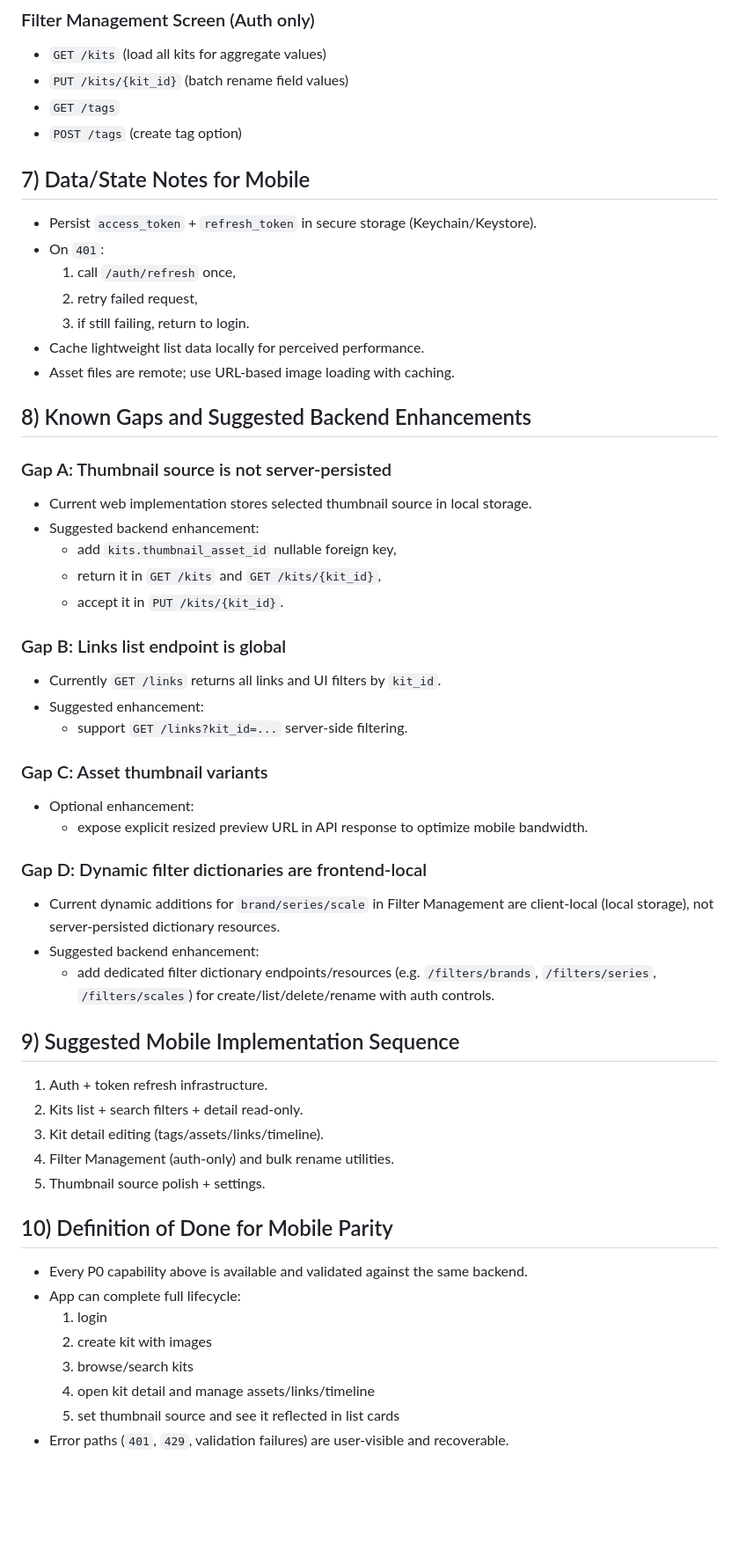
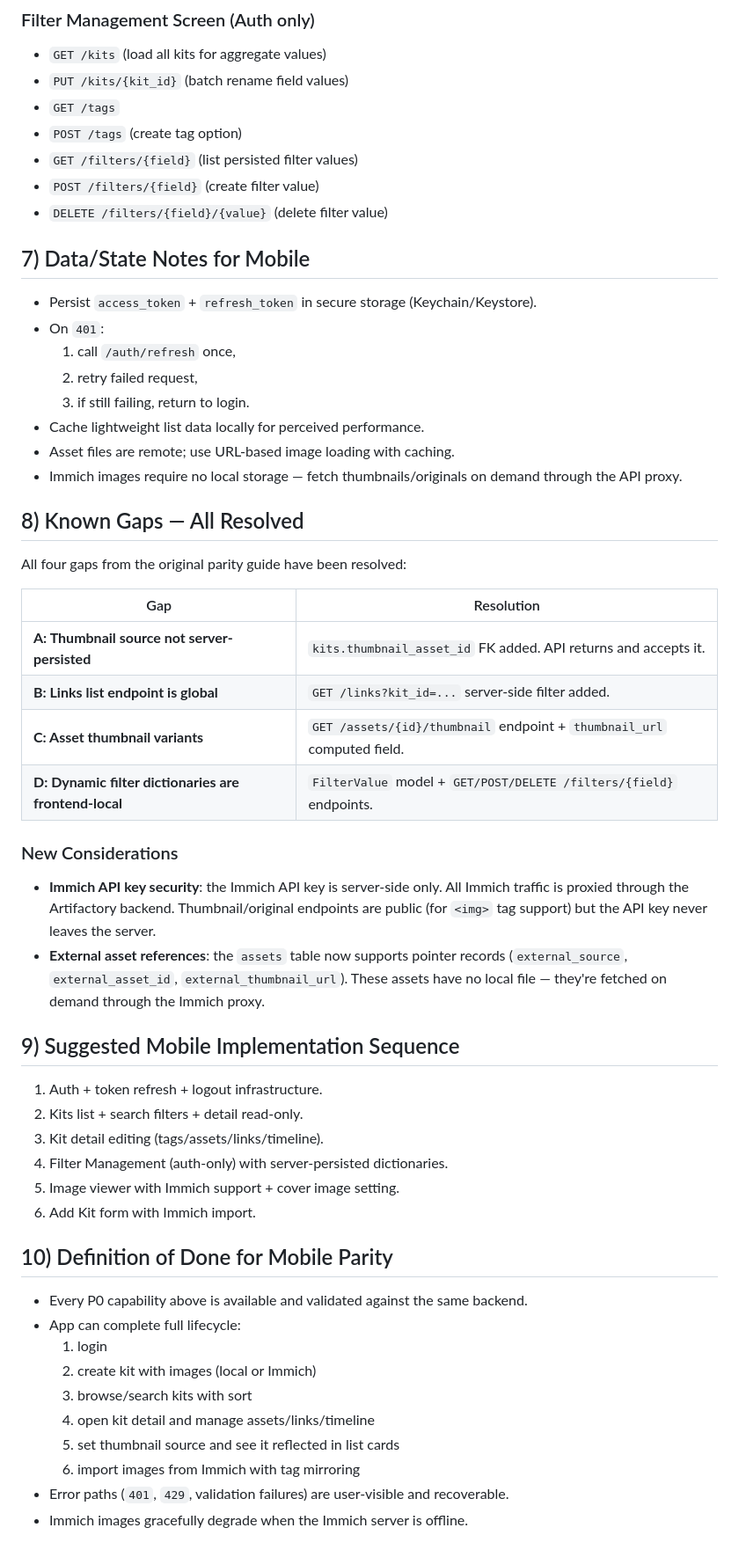
Before and after one commit to blkot/Artifactory, a Markdown page: MOBILE_APP_PARITY_GUIDE.md, the part around one of its changes. Shown at 88% size. GitHub-like rendering; blank space fills up the shorter version.

```diff
--- a/MOBILE_APP_PARITY_GUIDE.md
+++ b/MOBILE_APP_PARITY_GUIDE.md
@@ -160,6 +208,9 @@ This document defines how to build a mobile app with feature parity to the curre
 - `PUT /kits/{kit_id}` (batch rename field values)
 - `GET /tags`
 - `POST /tags` (create tag option)
+- `GET /filters/{field}` (list persisted filter values)
+- `POST /filters/{field}` (create filter value)
+- `DELETE /filters/{field}/{value}` (delete filter value)
 
 ## 7) Data/State Notes for Mobile
 - Persist `access_token` + `refresh_token` in secure storage (Keychain/Keystore).
@@ -169,43 +220,39 @@ This document defines how to build a mobile app with feature parity to the curre
   3. if still failing, return to login.
 - Cache lightweight list data locally for perceived performance.
 - Asset files are remote; use URL-based image loading with caching.
+- Immich images require no local storage — fetch thumbnails/originals on demand through the API proxy.
 
-## 8) Known Gaps and Suggested Backend Enhancements
+## 8) Known Gaps — All Resolved
 
-### Gap A: Thumbnail source is not server-persisted
-- Current web implementation stores selected thumbnail source in local storage.
-- Suggested backend enhancement:
-  - add `kits.thumbnail_asset_id` nullable foreign key,
-  - return it in `GET /kits` and `GET /kits/{kit_id}`,
-  - accept it in `PUT /kits/{kit_id}`.
+All four gaps from the original parity guide have been resolved:
 
-### Gap B: Links list endpoint is global
-- Currently `GET /links` returns all links and UI filters by `kit_id`.
-- Suggested enhancement:
-  - support `GET /links?kit_id=...` server-side filtering.
+| Gap | Resolution |
+|-----|-----------|
+| **A: Thumbnail source not server-persisted** | `kits.thumbnail_asset_id` FK added. API returns and accepts it. |
+| **B: Links list endpoint is global** | `GET /links?kit_id=...` server-side filter added. |
+| **C: Asset thumbnail variants** | `GET /assets/{id}/thumbnail` endpoint + `thumbnail_url` computed field. |
+| **D: Dynamic filter dictionaries are frontend-local** | `FilterValue` model + `GET/POST/DELETE /filters/{field}` endpoints. |
 
-### Gap C: Asset thumbnail variants
-- Optional enhancement:
-  - expose explicit resized preview URL in API response to optimize mobile bandwidth.
-
-### Gap D: Dynamic filter dictionaries are frontend-local
-- Current dynamic additions for `brand/series/scale` in Filter Management are client-local (local storage), not server-persisted dictionary resources.
-- Suggested backend enhancement:
-  - add dedicated filter dictionary endpoints/resources (e.g. `/filters/brands`, `/filters/series`, `/filters/scales`) for create/list/delete/rename with auth controls.
+### New Considerations
+- **Immich API key security**: the Immich API key is server-side only. All Immich traffic is proxied through the Artifactory backend. Thumbnail/original endpoints are public (for `<img>` tag support) but the API key never leaves the server.
+- **External asset references**: the `assets` table now supports pointer records (`external_source`, `external_asset_id`, `external_thumbnail_url`). These assets have no local file — they're fetched on demand through the Immich proxy.
 
 ## 9) Suggested Mobile Implementation Sequence
-1. Auth + token refresh infrastructure.
+1. Auth + token refresh + logout infrastructure.
 2. Kits list + search filters + detail read-only.
 3. Kit detail editing (tags/assets/links/timeline).
-4. Filter Management (auth-only) and bulk rename utilities.
-5. Thumbnail source polish + settings.
+4. Filter Management (auth-only) with server-persisted dictionaries.
+5. Image viewer with Immich support + cover image setting.
+6. Add Kit form with Immich import.
 
 ## 10) Definition of Done for Mobile Parity
 - Every P0 capability above is available and validated against the same backend.
 - App can complete full lifecycle:
   1. login
-  2. create kit with images
-  3. browse/search kits
+  2. create kit with images (local or Immich)
+  3. browse/search kits with sort
   4. open kit detail and manage assets/links/timeline
   5. set thumbnail source and see it reflected in list cards
+  6. import images from Immich with tag mirroring
 - Error paths (`401`, `429`, validation failures) are user-visible and recoverable.
+- Immich images gracefully degrade when the Immich server is offline.
```
Also changed, not shown: other parts of MOBILE_APP_PARITY_GUIDE.md (+103 -55 lines).
